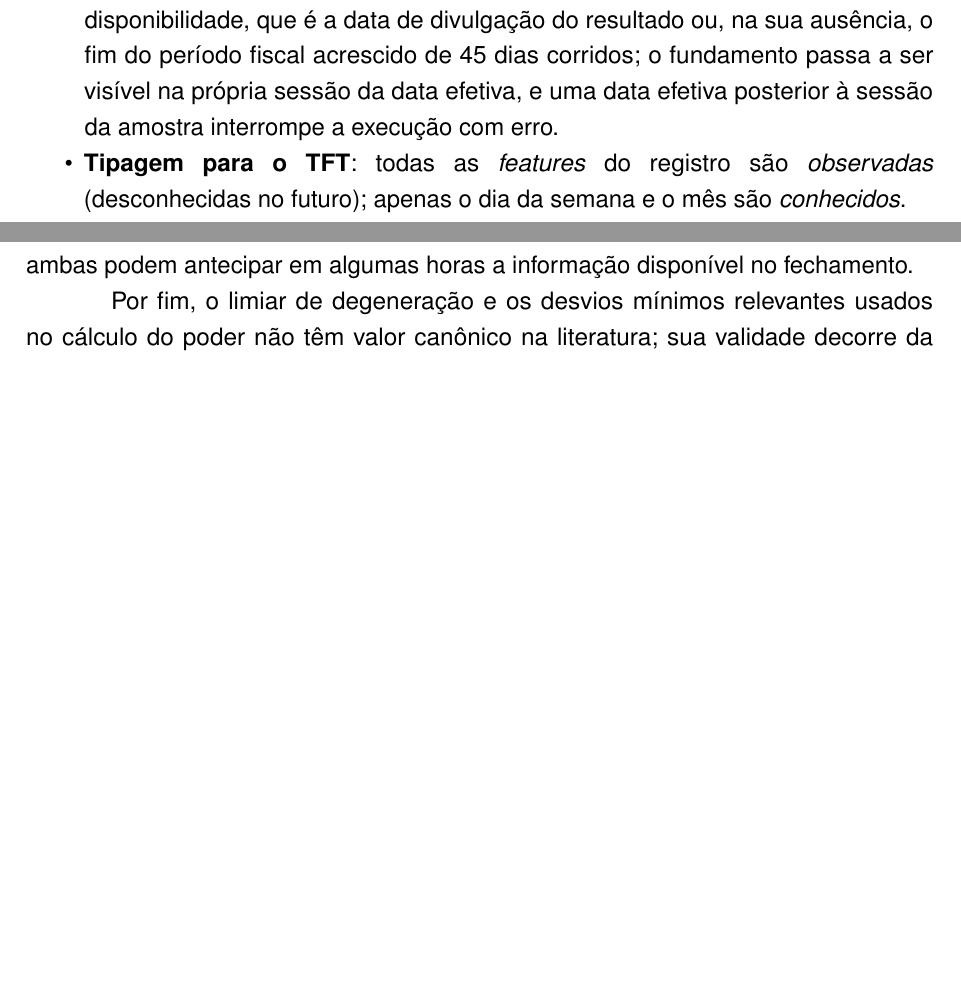
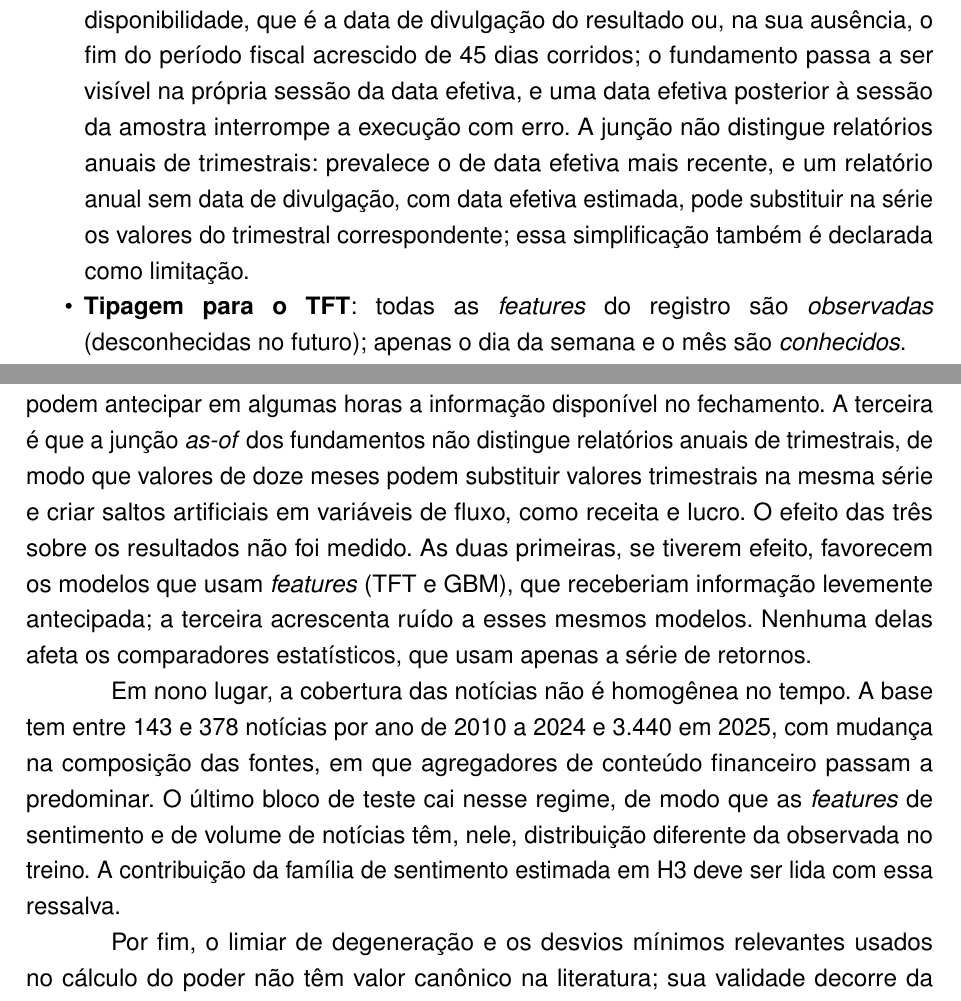
Before and after one commit to MarceloSanC/financial-forecasting, a LaTeX thesis (text/Main.tex, which reads text/4_Metodo/4_Metodo.tex, text/6_Conclusoes/6_Conclusoes.tex): two parts of pages 41 and 63 of 78 before the commit and two parts of pages 41 and 63 of 79 after it, joined at a grey line, cut so that both start at the same text, the shorter picture padded with empty space. Compiled offline with pdfLaTeX.

Commit message:
docs(tcc): limitações com as-of anual/trimestral e regimes de coleta das notícias [#247/--]
- Método: a junção as-of dos fundamentos não distingue relatório anual de trimestral (terceiro item da #163), declarada como limitação
- Limitações: oitavo item com as três simplificações temporais e a direção esperada de cada efeito; nono item com a cobertura das notícias medida no bronze (143 a 378 por ano em 2010-2024; 3.440 em 2025, com fontes de agregadores), que cai no último bloco de teste
- Ameaças à validade: item (vi) remete às Limitações, com rótulo sec:limitacoes, em vez de repetir o conteúdo

Refs #247, #163

Co-Authored-By: Claude Opus 5.5 <noreply@anthropic.com>

```diff
--- a/text/4_Metodo/4_Metodo.tex
+++ b/text/4_Metodo/4_Metodo.tex
@@ -70,7 +70,7 @@ A causalidade é garantida por regras verificadas por teste, e não por convenç
 \begin{itemize}
     \item \textbf{Indicadores e derivadas} usam janelas estritamente retrospectivas que terminam na própria sessão; cada indicador é conferido contra sua fórmula canônica e contra um teste de invariância: acrescentar sessões futuras à série não altera nenhum valor passado.
     \item \textbf{Sentimento} usa um corte fixo de publicação às 21h00 UTC, o fechamento do pregão no horário padrão de Nova York: uma notícia publicada depois do corte é atribuída à próxima sessão de pregão. No horário de verão o fechamento ocorre às 20h00 UTC, e notícias da primeira hora após o fechamento são atribuídas à própria sessão; essa janela é declarada como limitação.
-    \item \textbf{Fundamentos} entram por junção \textit{as-of} retrospectiva pela data efetiva de disponibilidade, que é a data de divulgação do resultado ou, na sua ausência, o fim do período fiscal acrescido de 45 dias corridos; o fundamento passa a ser visível na própria sessão da data efetiva, e uma data efetiva posterior à sessão da amostra interrompe a execução com erro.
+    \item \textbf{Fundamentos} entram por junção \textit{as-of} retrospectiva pela data efetiva de disponibilidade, que é a data de divulgação do resultado ou, na sua ausência, o fim do período fiscal acrescido de 45 dias corridos; o fundamento passa a ser visível na própria sessão da data efetiva, e uma data efetiva posterior à sessão da amostra interrompe a execução com erro. A junção não distingue relatórios anuais de trimestrais: prevalece o de data efetiva mais recente, e um relatório anual sem data de divulgação, com data efetiva estimada, pode substituir na série os valores do trimestral correspondente; essa simplificação também é declarada como limitação.
     \item \textbf{Tipagem para o TFT}: todas as \textit{features} do registro são \textit{observadas} (desconhecidas no futuro); apenas o dia da semana e o mês são \textit{conhecidos}.
 \end{itemize}
 
--- a/text/6_Conclusoes/6_Conclusoes.tex
+++ b/text/6_Conclusoes/6_Conclusoes.tex
@@ -59,7 +59,9 @@ Em sexto lugar, os resultados da rodada exploratória de hiperparâmetros não c
 
 Em sétimo lugar, a garantia de cobertura da predição conformal pressupõe permutabilidade, que não vale em séries temporais; com uma calibração por \textit{fold}, uma quebra de regime dentro do bloco de teste torna vazia a cota de perda de cobertura de \citeonline{BARBER2023}, pois nenhum escore de calibração provém do novo regime, e a cobertura dos intervalos conformais é, por isso, reportada como empírica \cite{BARBER2023}.
 
-Em oitavo lugar, a construção das \textit{features} tem duas simplificações temporais declaradas: o corte de publicação das notícias é fixo em UTC e, no horário de verão, atribui à própria sessão as notícias da primeira hora após o fechamento; e um fundamento passa a ser visível na própria sessão da sua data efetiva de divulgação. Nenhuma das duas usa informação posterior à data da notícia ou do documento, mas ambas podem antecipar em algumas horas a informação disponível no fechamento.
+Em oitavo lugar, a construção das \textit{features} tem três simplificações temporais declaradas. A primeira é o corte de publicação das notícias, fixo em UTC, que no horário de verão atribui à própria sessão as notícias da primeira hora após o fechamento. A segunda é que um fundamento passa a ser visível na própria sessão da sua data efetiva de divulgação, embora o ativo divulgue resultados depois do fechamento. Nenhuma das duas usa informação posterior à data da notícia ou do documento, mas ambas podem antecipar em algumas horas a informação disponível no fechamento. A terceira é que a junção \textit{as-of} dos fundamentos não distingue relatórios anuais de trimestrais, de modo que valores de doze meses podem substituir valores trimestrais na mesma série e criar saltos artificiais em variáveis de fluxo, como receita e lucro. O efeito das três sobre os resultados não foi medido. As duas primeiras, se tiverem efeito, favorecem os modelos que usam \textit{features} (TFT e GBM), que receberiam informação levemente antecipada; a terceira acrescenta ruído a esses mesmos modelos. Nenhuma delas afeta os comparadores estatísticos, que usam apenas a série de retornos.
+
+Em nono lugar, a cobertura das notícias não é homogênea no tempo. A base tem entre 143 e 378 notícias por ano de 2010 a 2024 e 3.440 em 2025, com mudança na composição das fontes, em que agregadores de conteúdo financeiro passam a predominar. O último bloco de teste cai nesse regime, de modo que as \textit{features} de sentimento e de volume de notícias têm, nele, distribuição diferente da observada no treino. A contribuição da família de sentimento estimada em H3 deve ser lida com essa ressalva.
 
 Por fim, o limiar de degeneração e os desvios mínimos relevantes usados no cálculo do poder não têm valor canônico na literatura; sua validade decorre da declaração antecipada no pré-registro, conforme discutido na Seção~\ref{sec:scorecard}.
 
```
Also changed, not shown: text/5_Resultados/5_Resultados.tex (+1 -1 lines), text/6_Conclusoes/6_Conclusoes.tex (2 more changed lines).
